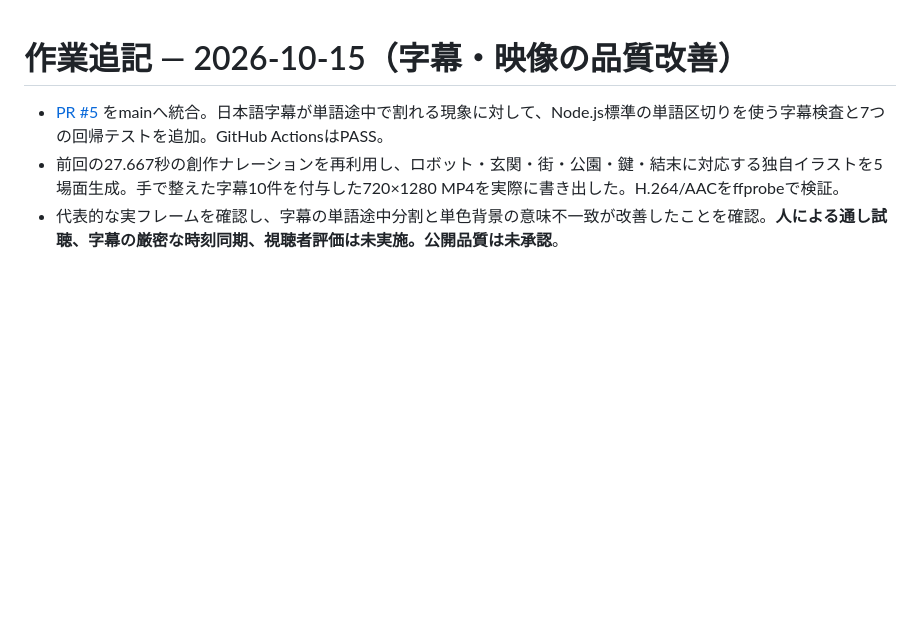
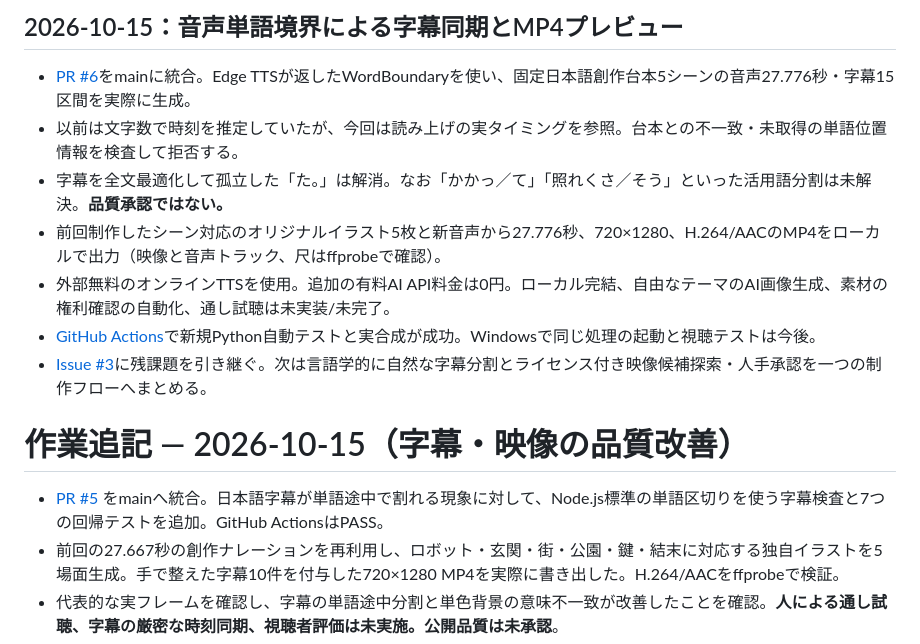
Before and after one commit to EliteMay/shorts-research-lab, a Markdown page: WORK_REPORT.md, the part around the change. Rendered like a GitHub page; blank space fills up the shorter version.

Commit message:
docs: record voice-boundary experiment and remaining quality gaps

```diff
--- a/WORK_REPORT.md
+++ b/WORK_REPORT.md
@@ -1,3 +1,12 @@
+## 2026-10-15：音声単語境界による字幕同期とMP4プレビュー
+- [PR #6](https://github.com/EliteMay/shorts-research-lab/pull/6)をmainに統合。Edge TTSが返したWordBoundaryを使い、固定日本語創作台本5シーンの音声27.776秒・字幕15区間を実際に生成。
+- 以前は文字数で時刻を推定していたが、今回は読み上げの実タイミングを参照。台本との不一致・未取得の単語位置情報を検査して拒否する。
+- 字幕を全文最適化して孤立した「た。」は解消。なお「かかっ／て」「照れくさ／そう」といった活用語分割は未解決。**品質承認ではない。**
+- 前回制作したシーン対応のオリジナルイラスト5枚と新音声から27.776秒、720×1280、H.264/AACのMP4をローカルで出力（映像と音声トラック、尺はffprobeで確認）。
+- 外部無料のオンラインTTSを使用。追加の有料AI API料金は0円。ローカル完結、自由なテーマのAI画像生成、素材の権利確認の自動化、通し試聴は未実装/未完了。
+- [GitHub Actions](https://github.com/EliteMay/shorts-research-lab/actions/runs/38607009917)で新規Python自動テストと実合成が成功。Windowsで同じ処理の起動と視聴テストは今後。
+- [Issue #3](https://github.com/EliteMay/shorts-research-lab/issues/3)に残課題を引き継ぐ。次は言語学的に自然な字幕分割とライセンス付き映像候補探索・人手承認を一つの制作フローへまとめる。
+
 # 作業追記 — 2026-10-15（字幕・映像の品質改善）
 
 - [PR #5](https://github.com/EliteMay/shorts-research-lab/pull/5) をmainへ統合。日本語字幕が単語途中で割れる現象に対して、Node.js標準の単語区切りを使う字幕検査と7つの回帰テストを追加。GitHub ActionsはPASS。
```
